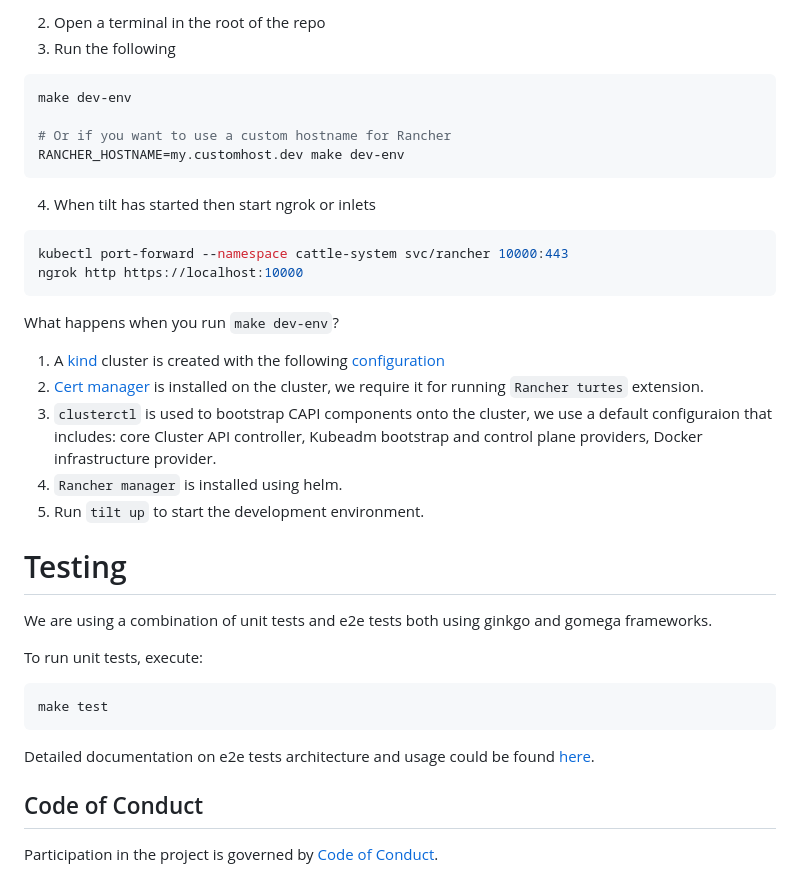
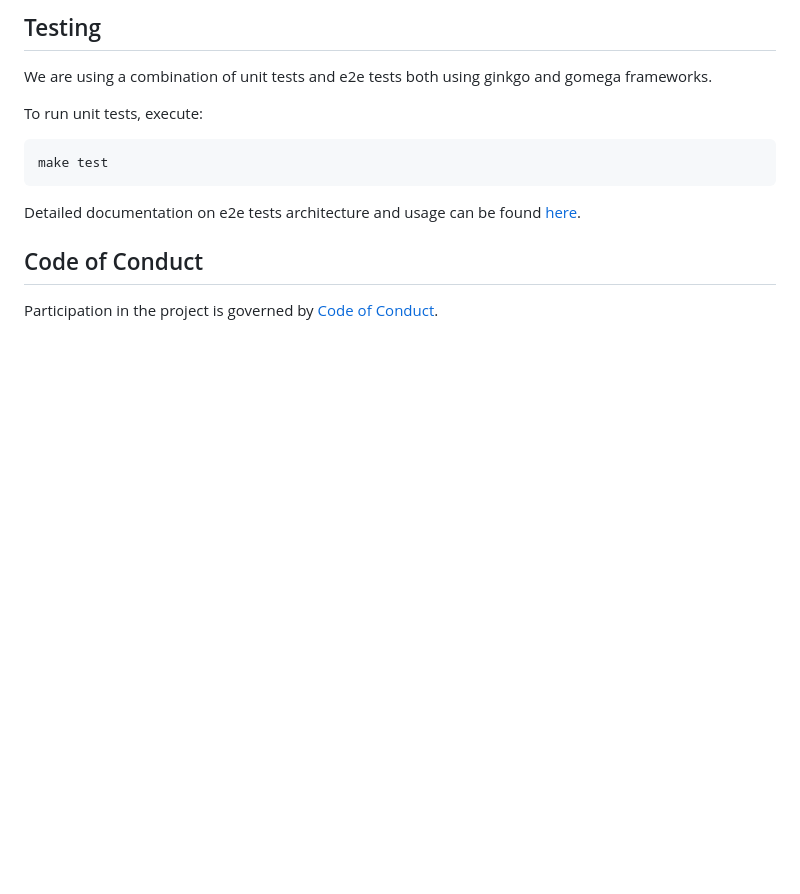
Before and after one commit to rancher/turtles, a Markdown page: README.md, the part around one of its changes. Rendered like a GitHub page; blank space fills up the shorter version.

````diff
--- a/README.md
+++ b/README.md
@@ -112,29 +106,4 @@ To create a local development environment:
-2. Open a terminal in the root of the repo
-3. Run the following
-
-```bash
-make dev-env
-
-# Or if you want to use a custom hostname for Rancher
-RANCHER_HOSTNAME=my.customhost.dev make dev-env
-```
-
-4. When tilt has started then start ngrok or inlets
-
-```bash
-kubectl port-forward --namespace cattle-system svc/rancher 10000:443
-ngrok http https://localhost:10000
-```
-
-What happens when you run `make dev-env`?
-
-1. A [kind](https://kind.sigs.k8s.io/) cluster is created with the following [configuration](./scripts/kind-cluster-with-extramounts.yaml)
-2. [Cert manager](https://cert-manager.io/) is installed on the cluster, we require it for running `Rancher turtes` extension.
-3. `clusterctl` is used to bootstrap CAPI components onto the cluster, we use a default configuraion that includes: core Cluster API controller, Kubeadm bootstrap and control plane providers, Docker infrastructure provider.
-4. `Rancher manager` is installed using helm.
-5. Run `tilt up` to start the development environment.
-
-# Testing
+## Testing
 
 We are using a combination of unit tests and e2e tests both using ginkgo and gomega frameworks.
 
@@ -143,7 +112,7 @@ To run unit tests, execute:
 make test
 ```
 
-Detailed documentation on e2e tests architecture and usage could be found [here](./test/e2e/README.md#e2e-tests).
+Detailed documentation on e2e tests architecture and usage can be found [here](./test/e2e/README.md#e2e-tests).
 
 ## Code of Conduct
 
````
Also changed, not shown: other parts of README.md (+31 -37 lines), development.md (added, +50 -0 lines), cupid.png (added).
